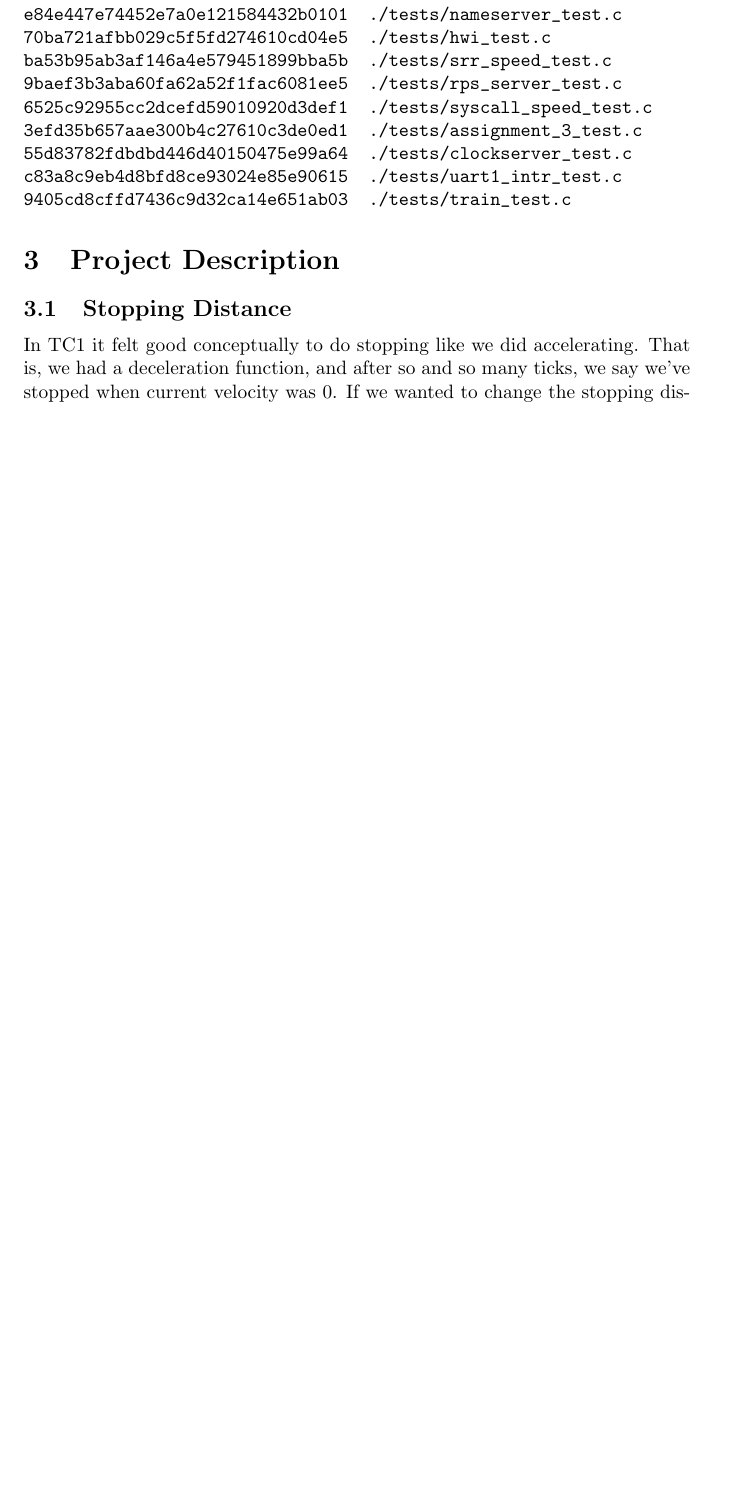
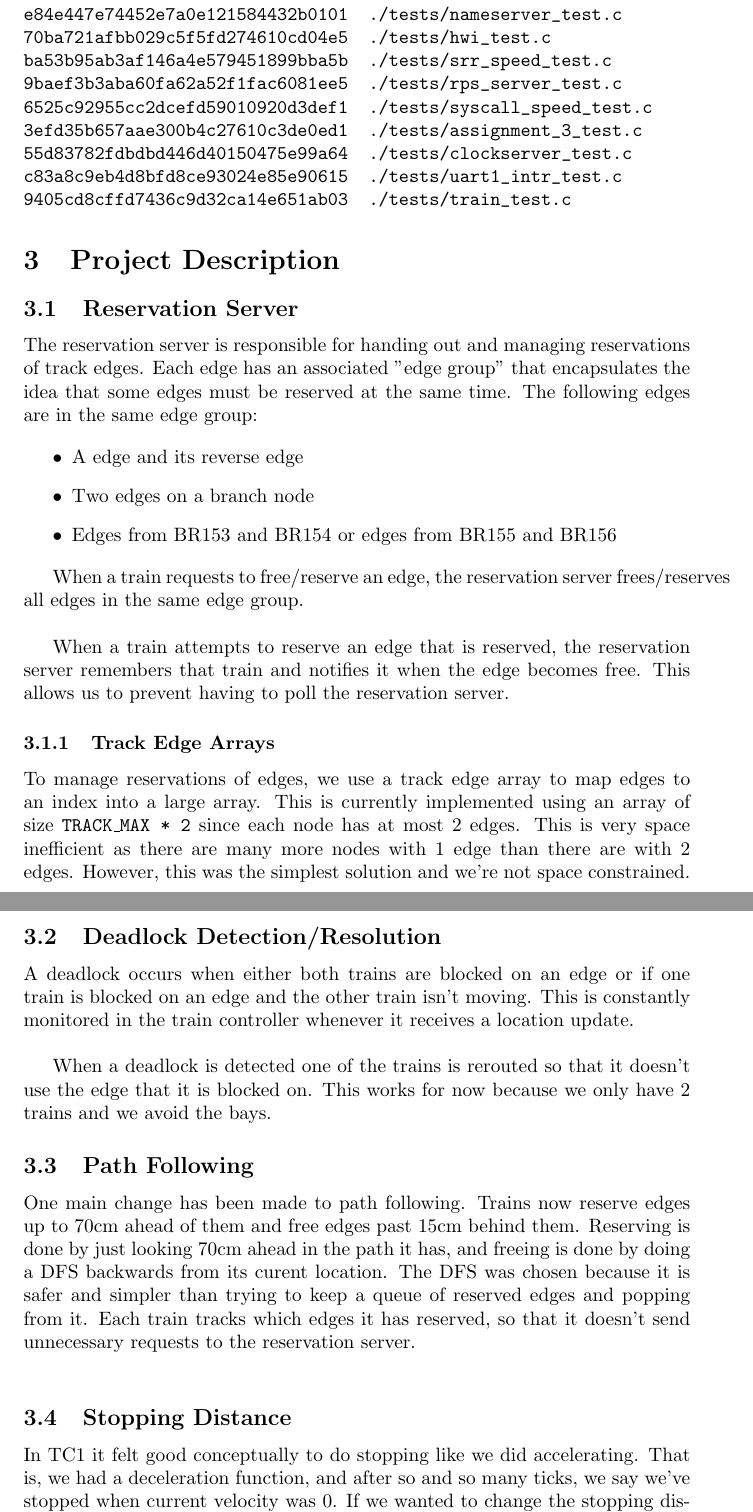
Before and after one commit to dzelemba/cs452, a LaTeX document (DOCS/p2.tex): part of page 4 of 4 before the commit and two parts of pages 4 and 5 of 5 after it, the two joined at a grey line, cut so that both start at the same text, the shorter picture padded with empty space. Compiled offline with pdfLaTeX.

Commit message:
Finished P2 Docs

```diff
--- a/DOCS/p2.tex
+++ b/DOCS/p2.tex
@@ -153,6 +153,34 @@ c83a8c9eb4d8bfd8ce93024e85e90615  ./tests/uart1_intr_test.c
 
 \section{Project Description}
 
+\subsection{Reservation Server}
+
+The reservation server is responsible for handing out and managing reservations of track edges. Each edge has an associated "edge group" that encapsulates the idea that some edges must be reserved at the same time. The following edges are in the same edge group:
+
+\begin{itemize}
+  \item A edge and its reverse edge
+  \item Two edges on a branch node
+  \item Edges from BR153 and BR154 or edges from BR155 and BR156
+\end{itemize}
+
+When a train requests to free/reserve an edge, the reservation server frees/reserves all edges in the same edge group. \\
+
+When a train attempts to reserve an edge that is reserved, the reservation server remembers that train and notifies it when the edge becomes free. This allows us to prevent having to poll the reservation server.
+
+\subsubsection{Track Edge Arrays}
+
+To manage reservations of edges, we use a track edge array to map edges to an index into a large array. This is currently implemented using an array of size {\tt TRACK\_MAX * 2} since each node has at most 2 edges. This is very space inefficient as there are many more nodes with 1 edge than there are with 2 edges. However, this was the simplest solution and we're not space constrained.
+
+\subsection{Deadlock Detection/Resolution}
+
+A deadlock occurs when either both trains are blocked on an edge or if one train is blocked on an edge and the other train isn't moving. This is constantly monitored in the train controller whenever it receives a location update. \\
+
+When a deadlock is detected one of the trains is rerouted so that it doesn't use the edge that it is blocked on. This works for now because we only have 2 trains and we avoid the bays.
+
+\subsection{Path Following}
+
+One main change has been made to path following. Trains now reserve edges up to 70cm ahead of them and free edges past 15cm behind them. Reserving is done by just looking 70cm ahead in the path it has, and freeing is done by doing a DFS backwards from its curent location. The DFS was chosen because it is safer and simpler than trying to keep a queue of reserved edges and popping from it. Each train tracks which edges it has reserved, so that it doesn't send unnecessary requests to the reservation server. \\
+
 \subsection{Stopping Distance}
 
 In TC1 it felt good conceptually to do stopping like we did accelerating. That is, we had a deceleration function, and after so and so many ticks, we say we've stopped when current velocity was 0. If we wanted to change the stopping distance, manipulating the deceleration function to produce that stopping distance was notoriously difficult. We dropped the deceleration function and instead focussed entirely on just updating the train by the calibrated stopping distance. As a result, the location server is error-prone while stopping, but when fully stopped it is incredibly accurate. As a result, our path following actions always require a full-stop instead of slowing down.
```
Also changed, not shown: DOCS/p2.pdf.
